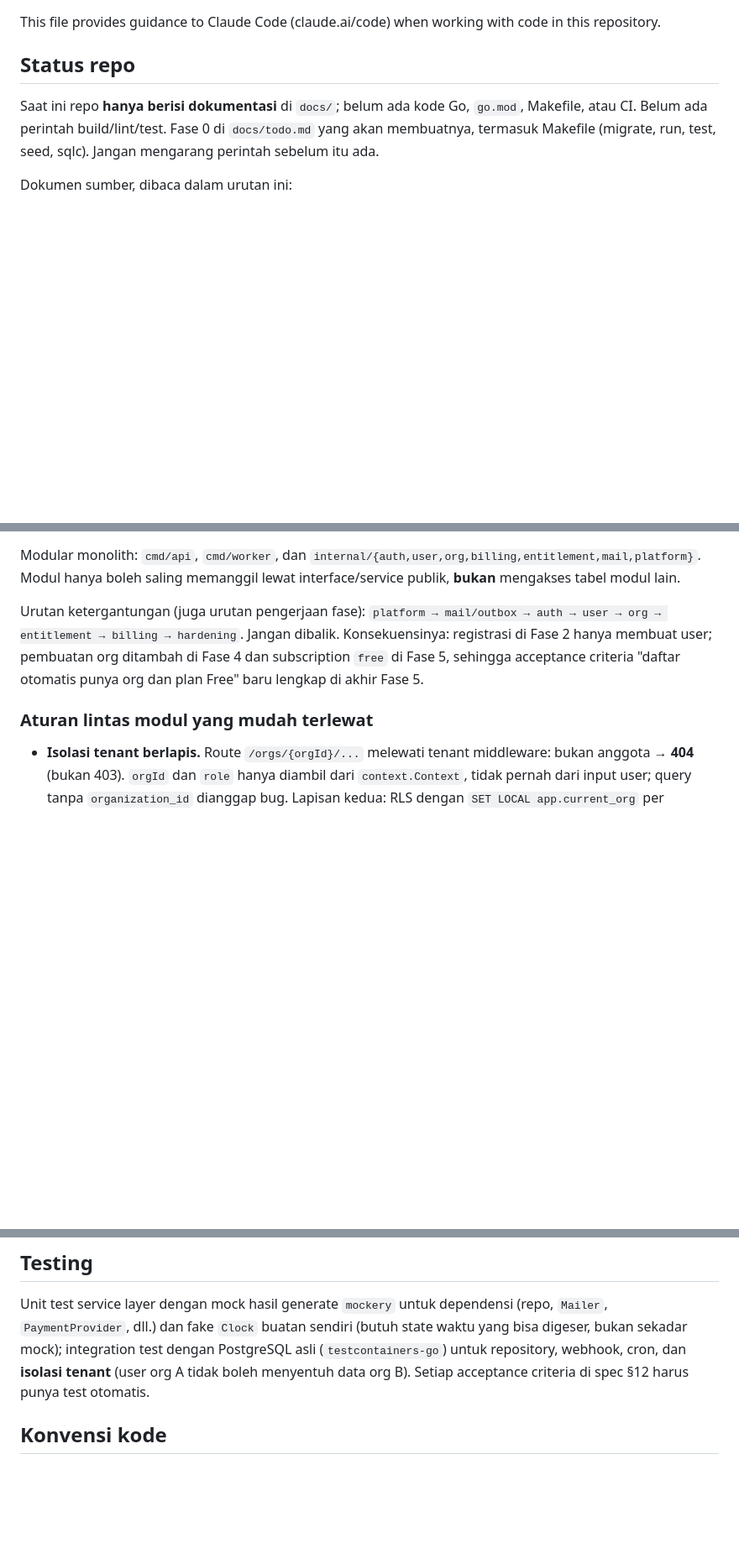
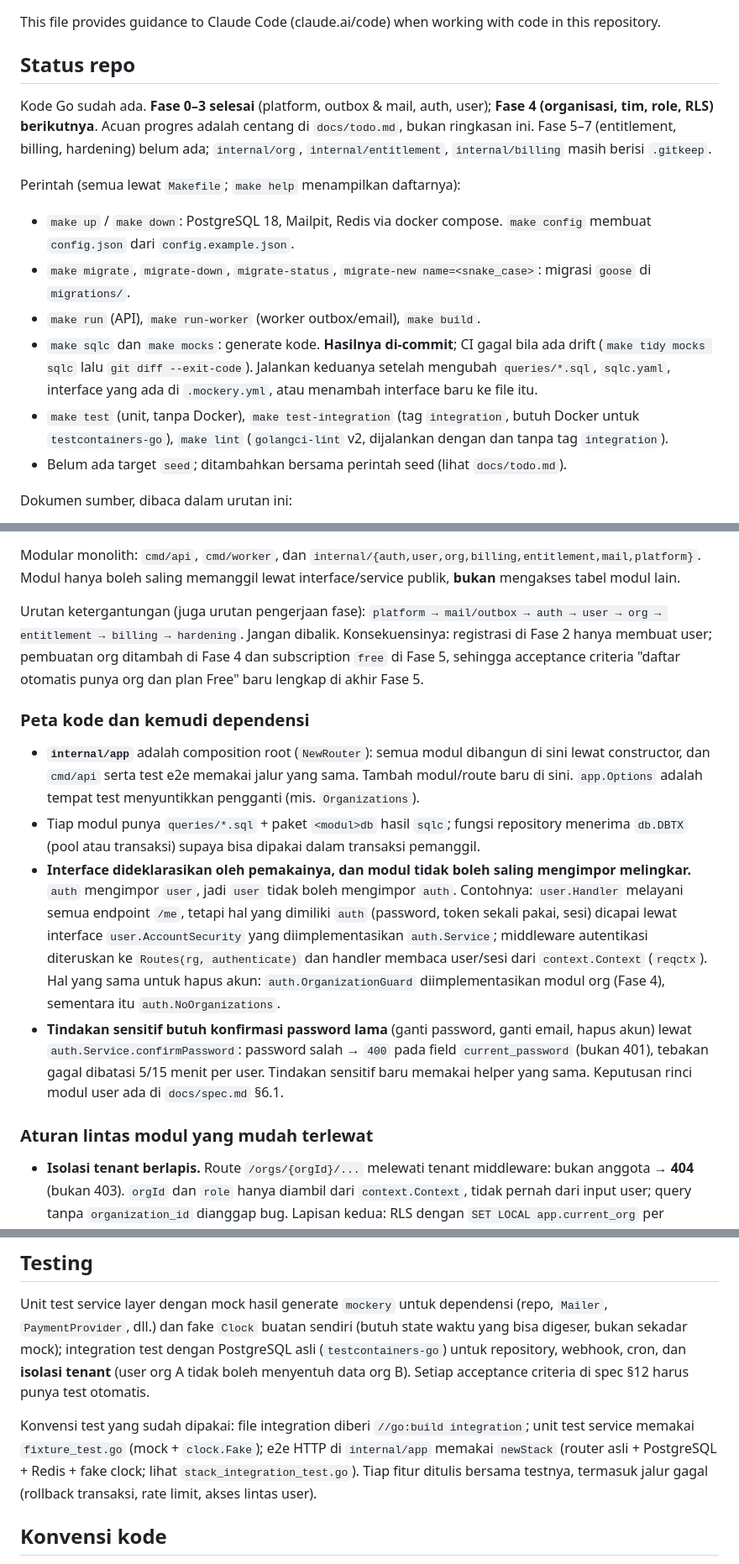
Before and after one commit to kangsolder001/saka, a Markdown page: CLAUDE.md, 3 parts joined by grey strips. Shown at 84% size. Rendered like a GitHub page; blank space fills up the shorter version.

Commit message:
docs: update CLAUDE.md for the code that exists after phase 3
Co-Authored-By: Claude Sonnet 5.5 <noreply@anthropic.com>

```diff
--- a/CLAUDE.md
+++ b/CLAUDE.md
@@ -4,7 +4,15 @@ This file provides guidance to Claude Code (claude.ai/code) when working with co
 
 ## Status repo
 
-Saat ini repo **hanya berisi dokumentasi** di `docs/`; belum ada kode Go, `go.mod`, Makefile, atau CI. Belum ada perintah build/lint/test. Fase 0 di `docs/todo.md` yang akan membuatnya, termasuk Makefile (migrate, run, test, seed, sqlc). Jangan mengarang perintah sebelum itu ada.
+Kode Go sudah ada. **Fase 0–3 selesai** (platform, outbox & mail, auth, user); **Fase 4 (organisasi, tim, role, RLS) berikutnya**. Acuan progres adalah centang di `docs/todo.md`, bukan ringkasan ini. Fase 5–7 (entitlement, billing, hardening) belum ada; `internal/org`, `internal/entitlement`, `internal/billing` masih berisi `.gitkeep`.
+
+Perintah (semua lewat `Makefile`; `make help` menampilkan daftarnya):
+- `make up` / `make down`: PostgreSQL 18, Mailpit, Redis via docker compose. `make config` membuat `config.json` dari `config.example.json`.
+- `make migrate`, `migrate-down`, `migrate-status`, `migrate-new name=<snake_case>`: migrasi `goose` di `migrations/`.
+- `make run` (API), `make run-worker` (worker outbox/email), `make build`.
+- `make sqlc` dan `make mocks`: generate kode. **Hasilnya di-commit**; CI gagal bila ada drift (`make tidy mocks sqlc` lalu `git diff --exit-code`). Jalankan keduanya setelah mengubah `queries/*.sql`, `sqlc.yaml`, interface yang ada di `.mockery.yml`, atau menambah interface baru ke file itu.
+- `make test` (unit, tanpa Docker), `make test-integration` (tag `integration`, butuh Docker untuk `testcontainers-go`), `make lint` (`golangci-lint` v2, dijalankan dengan dan tanpa tag `integration`).
+- Belum ada target `seed`; ditambahkan bersama perintah seed (lihat `docs/todo.md`).
 
 Dokumen sumber, dibaca dalam urutan ini:
 - `docs/spec.md`: spesifikasi Tier 1 (sumber kebenaran: model data, endpoint, aturan bisnis, acceptance criteria §12).
@@ -36,6 +44,13 @@ Modular monolith: `cmd/api`, `cmd/worker`, dan `internal/{auth,user,org,billing,
 
 Urutan ketergantungan (juga urutan pengerjaan fase): `platform → mail/outbox → auth → user → org → entitlement → billing → hardening`. Jangan dibalik. Konsekuensinya: registrasi di Fase 2 hanya membuat user; pembuatan org ditambah di Fase 4 dan subscription `free` di Fase 5, sehingga acceptance criteria "daftar otomatis punya org dan plan Free" baru lengkap di akhir Fase 5.
 
+### Peta kode dan kemudi dependensi
+
+- **`internal/app`** adalah composition root (`NewRouter`): semua modul dibangun di sini lewat constructor, dan `cmd/api` serta test e2e memakai jalur yang sama. Tambah modul/route baru di sini. `app.Options` adalah tempat test menyuntikkan pengganti (mis. `Organizations`).
+- Tiap modul punya `queries/*.sql` + paket `<modul>db` hasil `sqlc`; fungsi repository menerima `db.DBTX` (pool atau transaksi) supaya bisa dipakai dalam transaksi pemanggil.
+- **Interface dideklarasikan oleh pemakainya, dan modul tidak boleh saling mengimpor melingkar.** `auth` mengimpor `user`, jadi `user` tidak boleh mengimpor `auth`. Contohnya: `user.Handler` melayani semua endpoint `/me`, tetapi hal yang dimiliki `auth` (password, token sekali pakai, sesi) dicapai lewat interface `user.AccountSecurity` yang diimplementasikan `auth.Service`; middleware autentikasi diteruskan ke `Routes(rg, authenticate)` dan handler membaca user/sesi dari `context.Context` (`reqctx`). Hal yang sama untuk hapus akun: `auth.OrganizationGuard` diimplementasikan modul org (Fase 4), sementara itu `auth.NoOrganizations`.
+- **Tindakan sensitif butuh konfirmasi password lama** (ganti password, ganti email, hapus akun) lewat `auth.Service.confirmPassword`: password salah → `400` pada field `current_password` (bukan 401), tebakan gagal dibatasi 5/15 menit per user. Tindakan sensitif baru memakai helper yang sama. Keputusan rinci modul user ada di `docs/spec.md` §6.1.
+
 ### Aturan lintas modul yang mudah terlewat
 
 - **Isolasi tenant berlapis.** Route `/orgs/{orgId}/...` melewati tenant middleware: bukan anggota → **404** (bukan 403). `orgId` dan `role` hanya diambil dari `context.Context`, tidak pernah dari input user; query tanpa `organization_id` dianggap bug. Lapisan kedua: RLS dengan `SET LOCAL app.current_org` per transaksi (di helper `WithTx`), aplikasi konek dengan role DB **non-owner**, worker/migrasi butuh jalur bypass. Index tabel org-scoped diawali `organization_id`.
@@ -53,6 +68,8 @@ Urutan ketergantungan (juga urutan pengerjaan fase): `platform → mail/outbox
 
 Unit test service layer dengan mock hasil generate `mockery` untuk dependensi (repo, `Mailer`, `PaymentProvider`, dll.) dan fake `Clock` buatan sendiri (butuh state waktu yang bisa digeser, bukan sekadar mock); integration test dengan PostgreSQL asli (`testcontainers-go`) untuk repository, webhook, cron, dan **isolasi tenant** (user org A tidak boleh menyentuh data org B). Setiap acceptance criteria di spec §12 harus punya test otomatis.
 
+Konvensi test yang sudah dipakai: file integration diberi `//go:build integration`; unit test service memakai `fixture_test.go` (mock + `clock.Fake`); e2e HTTP di `internal/app` memakai `newStack` (router asli + PostgreSQL + Redis + fake clock; lihat `stack_integration_test.go`). Tiap fitur ditulis bersama testnya, termasuk jalur gagal (rollback transaksi, rate limit, akses lintas user).
+
 ## Konvensi kode
 
 - Semua kode ditulis dalam **bahasa Inggris**: nama variabel, fungsi, tipe, package, tabel/kolom DB, endpoint, kode error, komentar kode, dan pesan log. Dokumentasi di `docs/` tetap Bahasa Indonesia.
```
